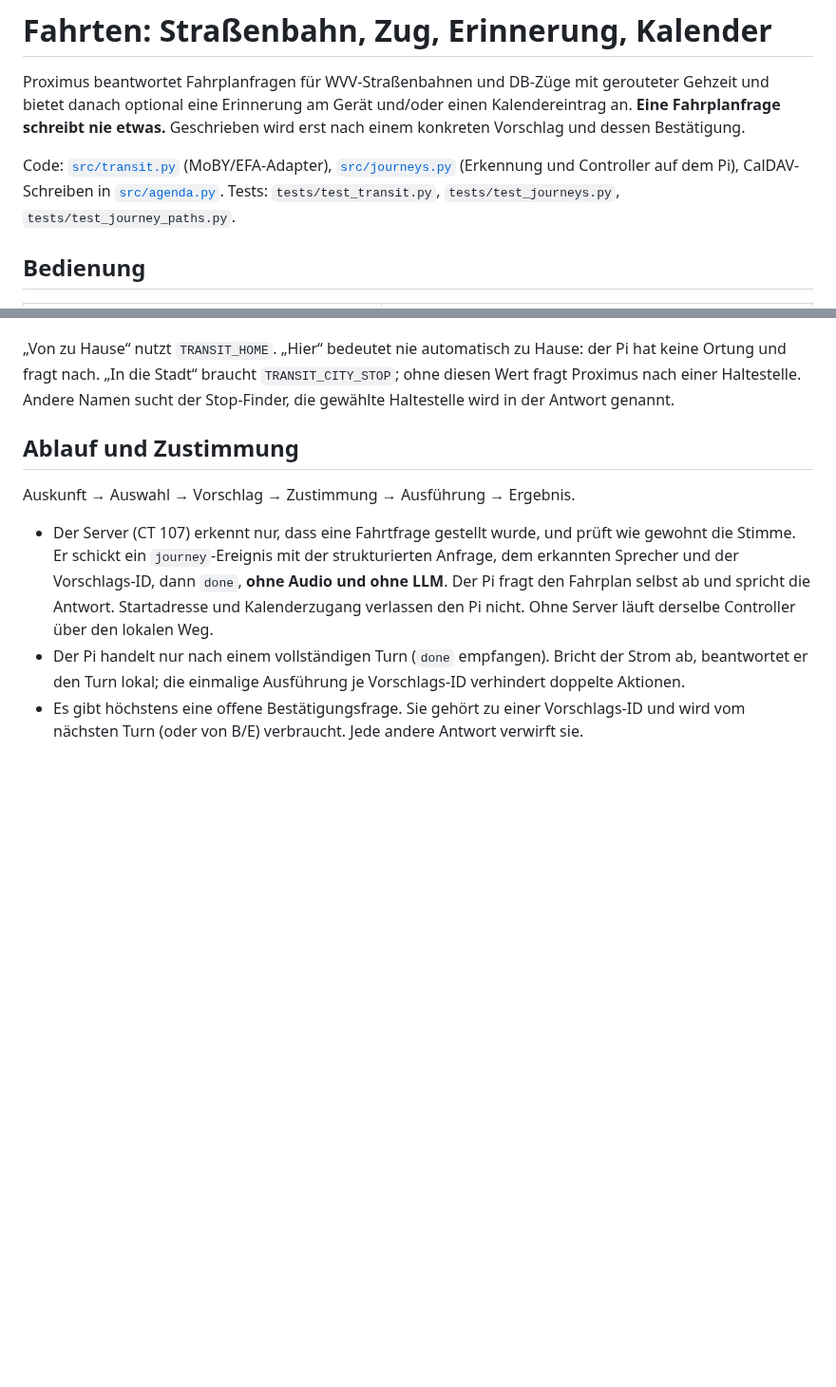
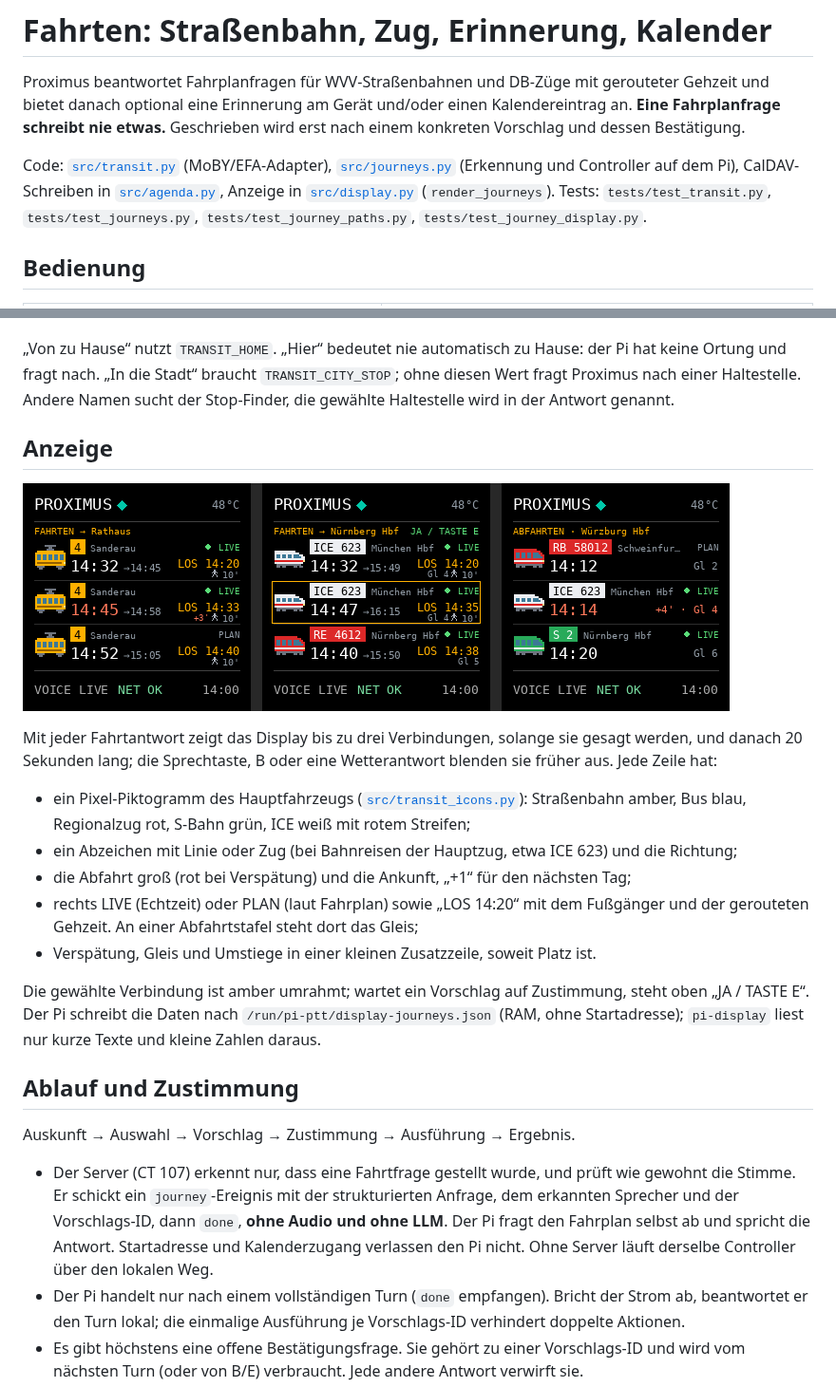
Before and after one commit to 0b-ivan/pi-voice-assistant, a Markdown page: docs/journeys.md, 2 parts joined by grey strips. Shown at 95% size. GitHub-like rendering; pictures changed too: docs/images/display-journeys.png (added); blank space fills up the shorter version.

```diff
--- a/docs/journeys.md
+++ b/docs/journeys.md
@@ -2,7 +2,7 @@
 
 Proximus beantwortet Fahrplanfragen für WVV-Straßenbahnen und DB-Züge mit gerouteter Gehzeit und bietet danach optional eine Erinnerung am Gerät und/oder einen Kalendereintrag an. **Eine Fahrplanfrage schreibt nie etwas.** Geschrieben wird erst nach einem konkreten Vorschlag und dessen Bestätigung.
 
-Code: [`src/transit.py`](../src/transit.py) (MoBY/EFA-Adapter), [`src/journeys.py`](../src/journeys.py) (Erkennung und Controller auf dem Pi), CalDAV-Schreiben in [`src/agenda.py`](../src/agenda.py). Tests: `tests/test_transit.py`, `tests/test_journeys.py`, `tests/test_journey_paths.py`.
+Code: [`src/transit.py`](../src/transit.py) (MoBY/EFA-Adapter), [`src/journeys.py`](../src/journeys.py) (Erkennung und Controller auf dem Pi), CalDAV-Schreiben in [`src/agenda.py`](../src/agenda.py), Anzeige in [`src/display.py`](../src/display.py) (`render_journeys`). Tests: `tests/test_transit.py`, `tests/test_journeys.py`, `tests/test_journey_paths.py`, `tests/test_journey_display.py`.
 
 ## Bedienung
 
@@ -20,6 +20,20 @@ Code: [`src/transit.py`](../src/transit.py) (MoBY/EFA-Adapter), [`src/journeys.p
 Jede Verbindung nennt Linie bzw. Zugnummer, Richtung, Abfahrt, Ankunft, Gehzeit und Losgehzeit, Bahnreisen zusätzlich Umstiege und Gleise. Ohne Echtzeitdaten sagt Proximus „Laut Fahrplan“, bei Verspätung „… Minuten später als geplant“. Keine Ticketpreise, keine Buchung, keine Überwachung gespeicherter Fahrten.
 
 „Von zu Hause“ nutzt `TRANSIT_HOME`. „Hier“ bedeutet nie automatisch zu Hause: der Pi hat keine Ortung und fragt nach. „In die Stadt“ braucht `TRANSIT_CITY_STOP`; ohne diesen Wert fragt Proximus nach einer Haltestelle. Andere Namen sucht der Stop-Finder, die gewählte Haltestelle wird in der Antwort genannt.
+
+## Anzeige
+
+![Fahrten auf dem PiTFT: Straßenbahn, Bahnreise mit offener Bestätigung, Abfahrtstafel](images/display-journeys.png)
+
+Mit jeder Fahrtantwort zeigt das Display bis zu drei Verbindungen, solange sie gesagt werden, und danach 20 Sekunden lang; die Sprechtaste, B oder eine Wetterantwort blenden sie früher aus. Jede Zeile hat:
+
+- ein Pixel-Piktogramm des Hauptfahrzeugs ([`src/transit_icons.py`](../src/transit_icons.py)): Straßenbahn amber, Bus blau, Regionalzug rot, S-Bahn grün, ICE weiß mit rotem Streifen;
+- ein Abzeichen mit Linie oder Zug (bei Bahnreisen der Hauptzug, etwa ICE 623) und die Richtung;
+- die Abfahrt groß (rot bei Verspätung) und die Ankunft, „+1“ für den nächsten Tag;
+- rechts LIVE (Echtzeit) oder PLAN (laut Fahrplan) sowie „LOS 14:20“ mit dem Fußgänger und der gerouteten Gehzeit. An einer Abfahrtstafel steht dort das Gleis;
+- Verspätung, Gleis und Umstiege in einer kleinen Zusatzzeile, soweit Platz ist.
+
+Die gewählte Verbindung ist amber umrahmt; wartet ein Vorschlag auf Zustimmung, steht oben „JA / TASTE E“. Der Pi schreibt die Daten nach `/run/pi-ptt/display-journeys.json` (RAM, ohne Startadresse); `pi-display` liest nur kurze Texte und kleine Zahlen daraus.
 
 ## Ablauf und Zustimmung
 
```
Also changed, not shown: README.md (+2 -2 lines), docs/display.md (+6 -0 lines), 6 other files.
